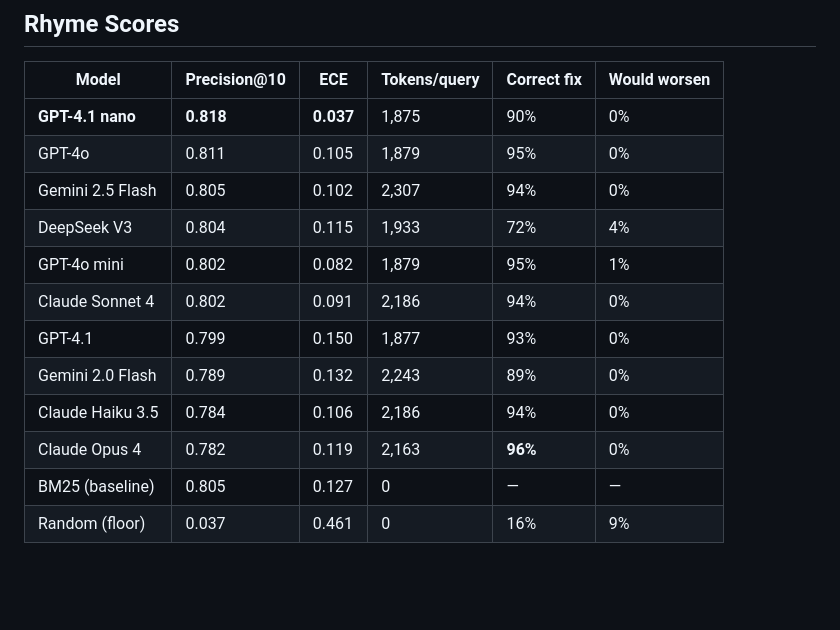
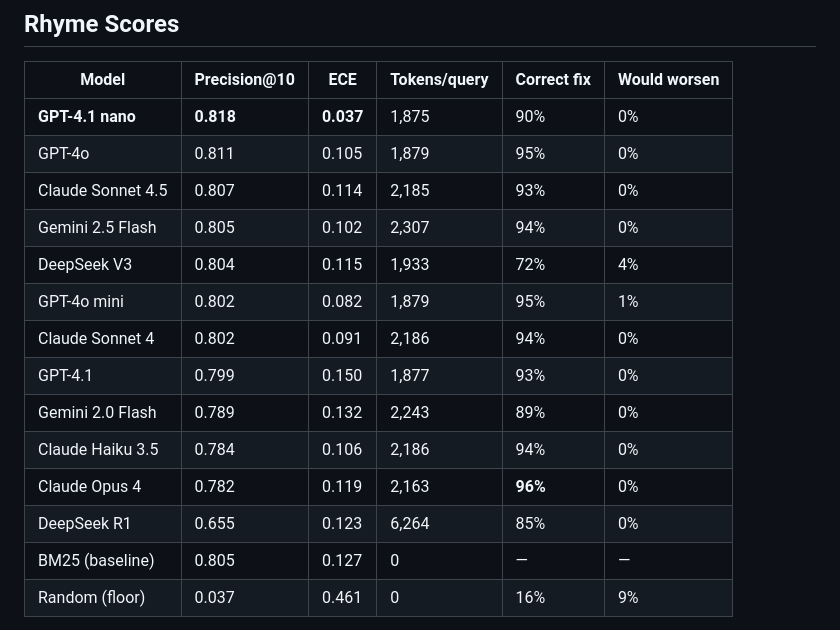
Before and after one commit to jeffcampbell/rhyme, a Markdown page: README.md, the part around the change. Rendered like a GitHub page; blank space fills up the shorter version.

Commit message:
Add Claude Sonnet 4.5 and DeepSeek R1 to benchmark results
Co-Authored-By: Claude Opus 4.6 (1M context) <noreply@anthropic.com>

```diff
--- a/README.md
+++ b/README.md
@@ -14,6 +14,7 @@ Rhyme measures whether a model can tell the difference.
 |-------|-------------|-----|-------------|------------|-------------|
 | **GPT-4.1 nano** | **0.818** | **0.037** | 1,875 | 90% | 0% |
 | GPT-4o | 0.811 | 0.105 | 1,879 | 95% | 0% |
+| Claude Sonnet 4.5 | 0.807 | 0.114 | 2,185 | 93% | 0% |
 | Gemini 2.5 Flash | 0.805 | 0.102 | 2,307 | 94% | 0% |
 | DeepSeek V3 | 0.804 | 0.115 | 1,933 | 72% | 4% |
 | GPT-4o mini | 0.802 | 0.082 | 1,879 | 95% | 1% |
@@ -22,6 +23,7 @@ Rhyme measures whether a model can tell the difference.
 | Gemini 2.0 Flash | 0.789 | 0.132 | 2,243 | 89% | 0% |
 | Claude Haiku 3.5 | 0.784 | 0.106 | 2,186 | 94% | 0% |
 | Claude Opus 4 | 0.782 | 0.119 | 2,163 | **96%** | 0% |
+| DeepSeek R1 | 0.655 | 0.123 | 6,264 | 85% | 0% |
 | BM25 (baseline) | 0.805 | 0.127 | 0 | — | — |
 | Random (floor) | 0.037 | 0.461 | 0 | 16% | 9% |
 
```
